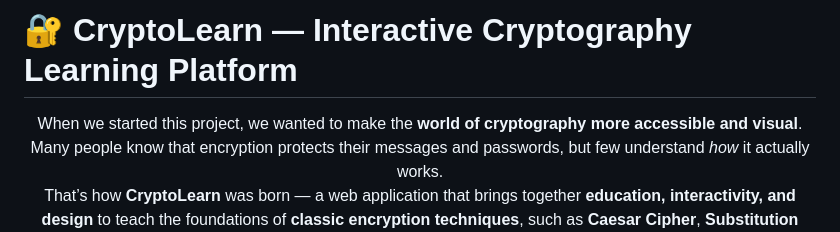
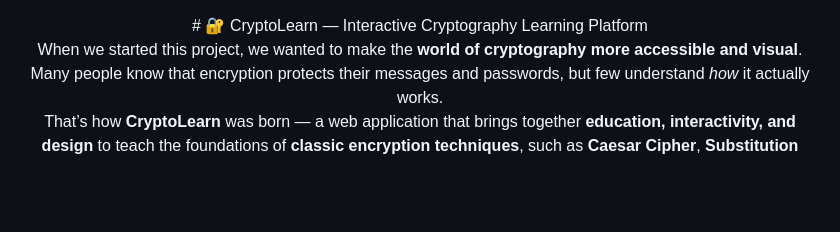
Before and after one commit to LeonardoAmad/aps-cryptolearn, a Markdown page: README.md, the part around the change. Drawn GitHub-style; blank space fills up the shorter version.

```diff
--- a/README.md
+++ b/README.md
@@ -1,6 +1,6 @@
-# 🔐 CryptoLearn — Interactive Cryptography Learning Platform
 
 <div align="center">
+# 🔐 CryptoLearn — Interactive Cryptography Learning Platform
 
 When we started this project, we wanted to make the **world of cryptography more accessible and visual**.
 Many people know that encryption protects their messages and passwords, but few understand *how* it actually works.
```
